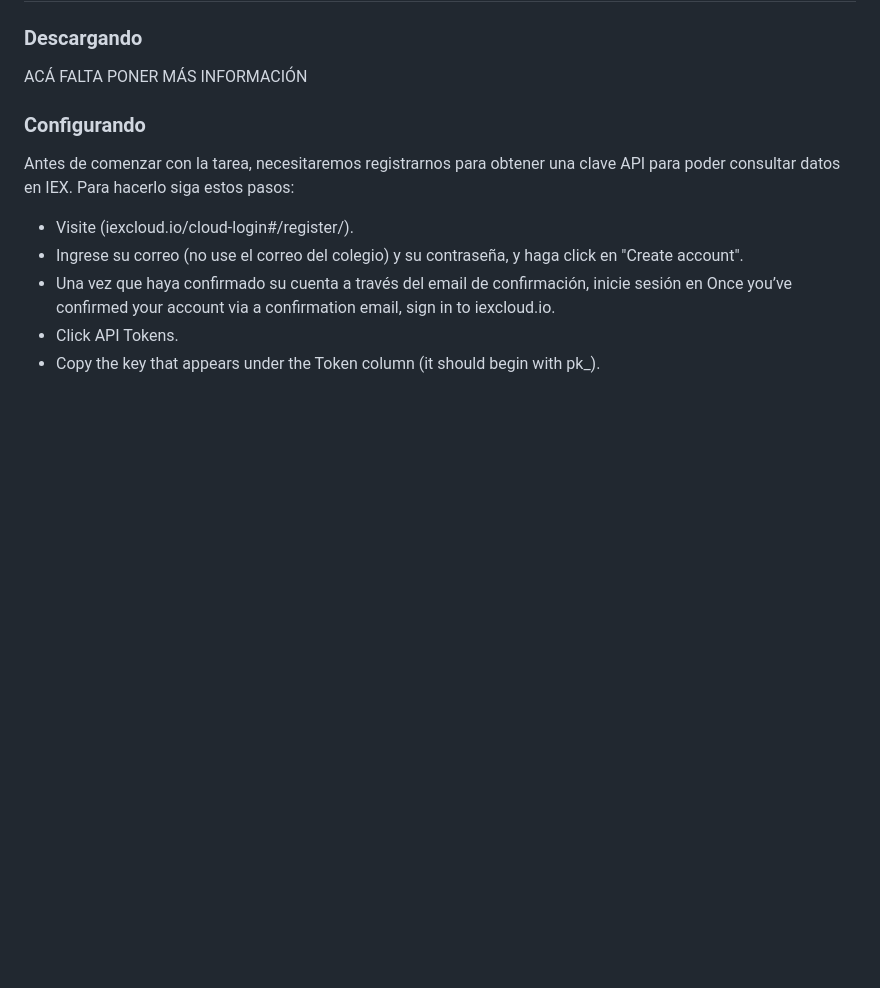
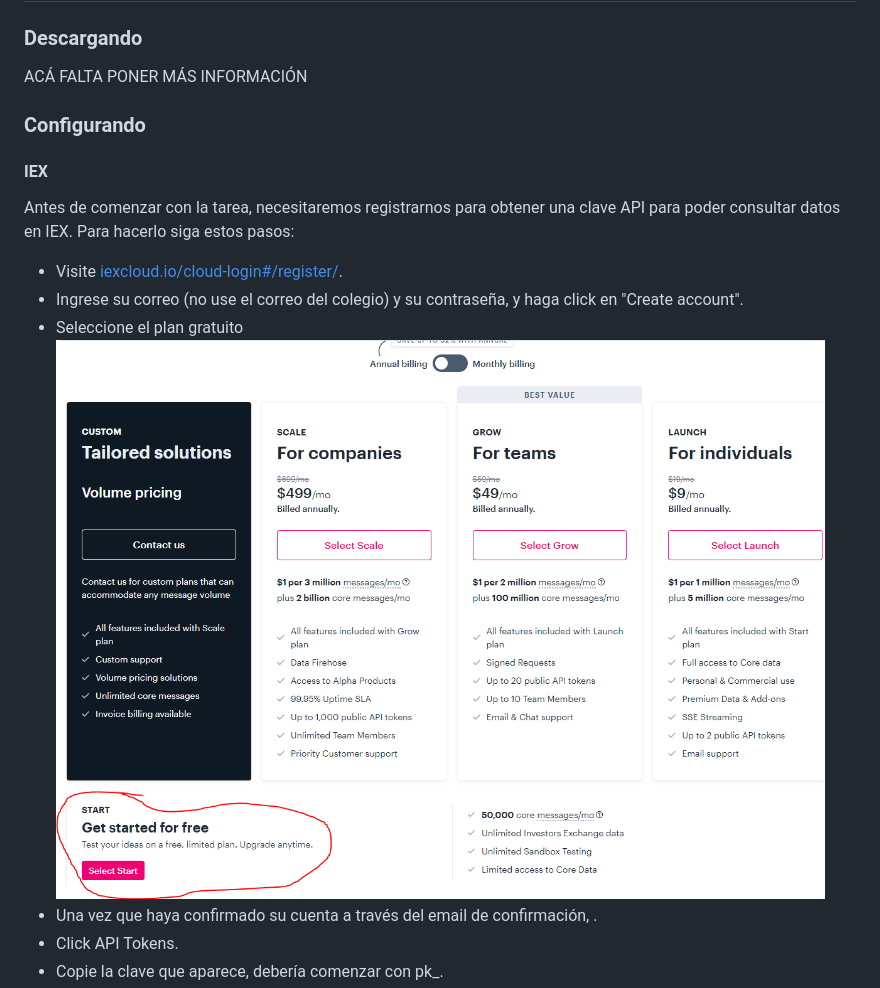
Before and after one commit to lalbricenov/finanzasVolta, a Markdown page: readme.md, the part around the change printed below. GitHub-like rendering; pictures changed too: IEX.PNG (added); blank space fills up the shorter version.

```diff
--- a/readme.md
+++ b/readme.md
@@ -57,10 +57,12 @@ Note que esto es como un objeto de javascript, con parejas de propiedades y valo
 ### Descargando
 ACÁ FALTA PONER MÁS INFORMACIÓN
 ### Configurando
+#### IEX
 Antes de comenzar con la tarea, necesitaremos registrarnos para obtener una clave API para poder consultar datos en IEX. Para hacerlo siga estos pasos:
-* Visite (iexcloud.io/cloud-login#/register/).
+* Visite [iexcloud.io/cloud-login#/register/](iexcloud.io/cloud-login#/register/).
 * Ingrese su correo (no use el correo del colegio) y su contraseña, y haga click en "Create account".
-* Una vez que haya confirmado su cuenta a través del email de confirmación, inicie sesión en Once you’ve confirmed your account via a confirmation email, sign in to iexcloud.io.
+* Seleccione el plan gratuito ![selección plan IEX](IEX.PNG "Selección plan IEX")
+* Una vez que haya confirmado su cuenta a través del email de confirmación, [](iexcloud.io).
 * Click API Tokens.
-* Copy the key that appears under the Token column (it should begin with pk_).
+* Copie la clave que aparece, debería comenzar con pk_.
 * In a terminal window within CS50 IDE, execute:
```
Also changed, not shown: other parts of readme.md (+50 -0 lines), clusterType.PNG (added), 2 other files.
